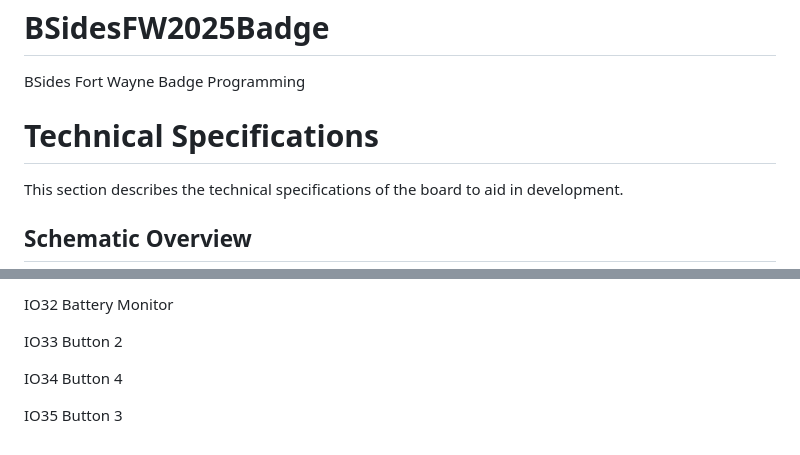
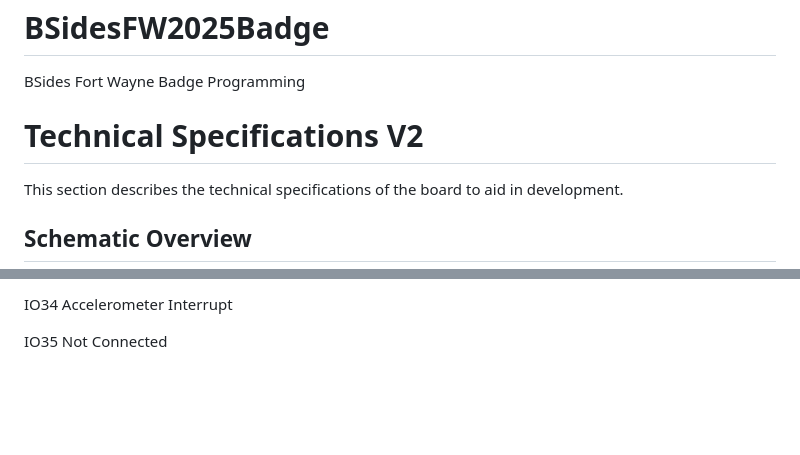
Before and after one commit to BSidesFortWayne/BSidesFW2025Badge, a Markdown page: README.md, 2 parts joined by grey strips. GitHub-like rendering; blank space fills up the shorter version.

```diff
--- a/README.md
+++ b/README.md
@@ -1,7 +1,7 @@
 # BSidesFW2025Badge
 BSides Fort Wayne Badge Programming
 
-# Technical Specifications
+# Technical Specifications V2
 
 This section describes the technical specifications of the board to aid in development.
 
@@ -160,8 +174,4 @@ IO27   RST2
 
-IO32   Battery Monitor
+IO34   		Accelerometer Interrupt
 
-IO33   Button 2
-
-IO34   Button 4
-
-IO35   Button 3
+IO35   		Not Connected
```
Also changed, not shown: other parts of README.md (+54 -40 lines).
